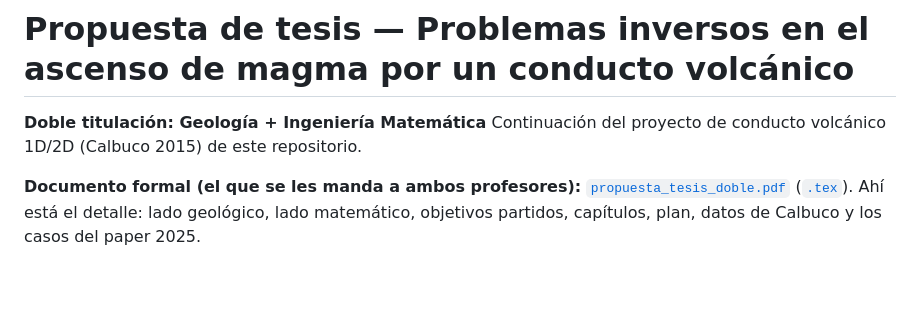
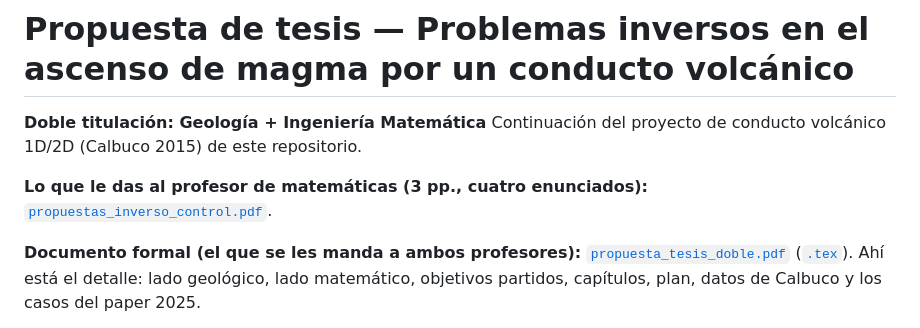
Before and after one commit to ignvciog/Proyecto-EDPN-U-de-Chile, a Markdown page: tesis/PROPUESTA.md, the part around the change. GitHub-like rendering; blank space fills up the shorter version.

Commit message:
Apuntar desde PROPUESTA.md a la nota de inverso/control
Co-authored-by: Ignacio Gómez G. <ignvciog@users.noreply.github.com>

```diff
--- a/tesis/PROPUESTA.md
+++ b/tesis/PROPUESTA.md
@@ -2,6 +2,9 @@
 
 **Doble titulación: Geología + Ingeniería Matemática**
 Continuación del proyecto de conducto volcánico 1D/2D (Calbuco 2015) de este repositorio.
+
+**Lo que le das al profesor de matemáticas (3 pp., cuatro enunciados):**
+[`propuestas_inverso_control.pdf`](propuestas_inverso_control.pdf).
 
 **Documento formal (el que se les manda a ambos profesores):**
 [`propuesta_tesis_doble.pdf`](propuesta_tesis_doble.pdf)
```
